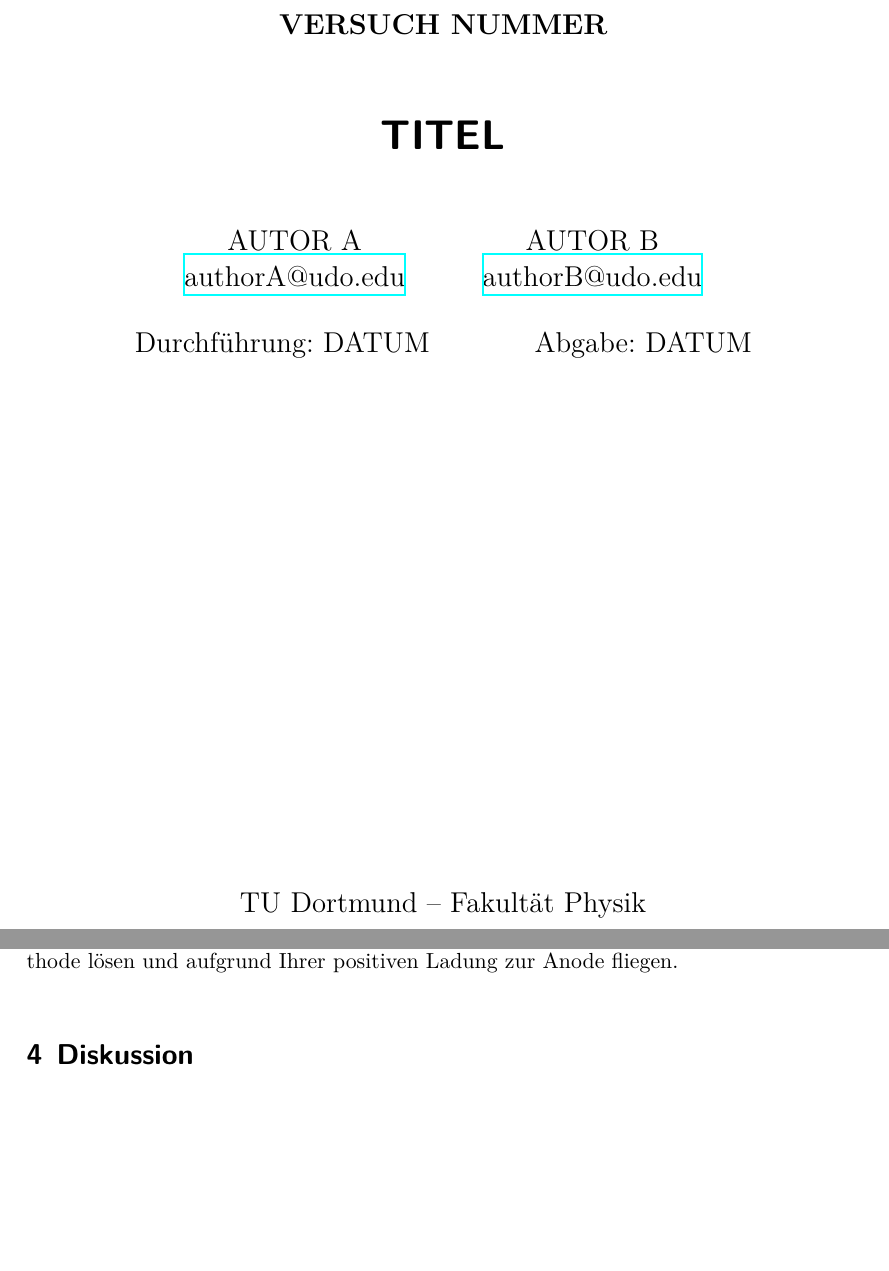
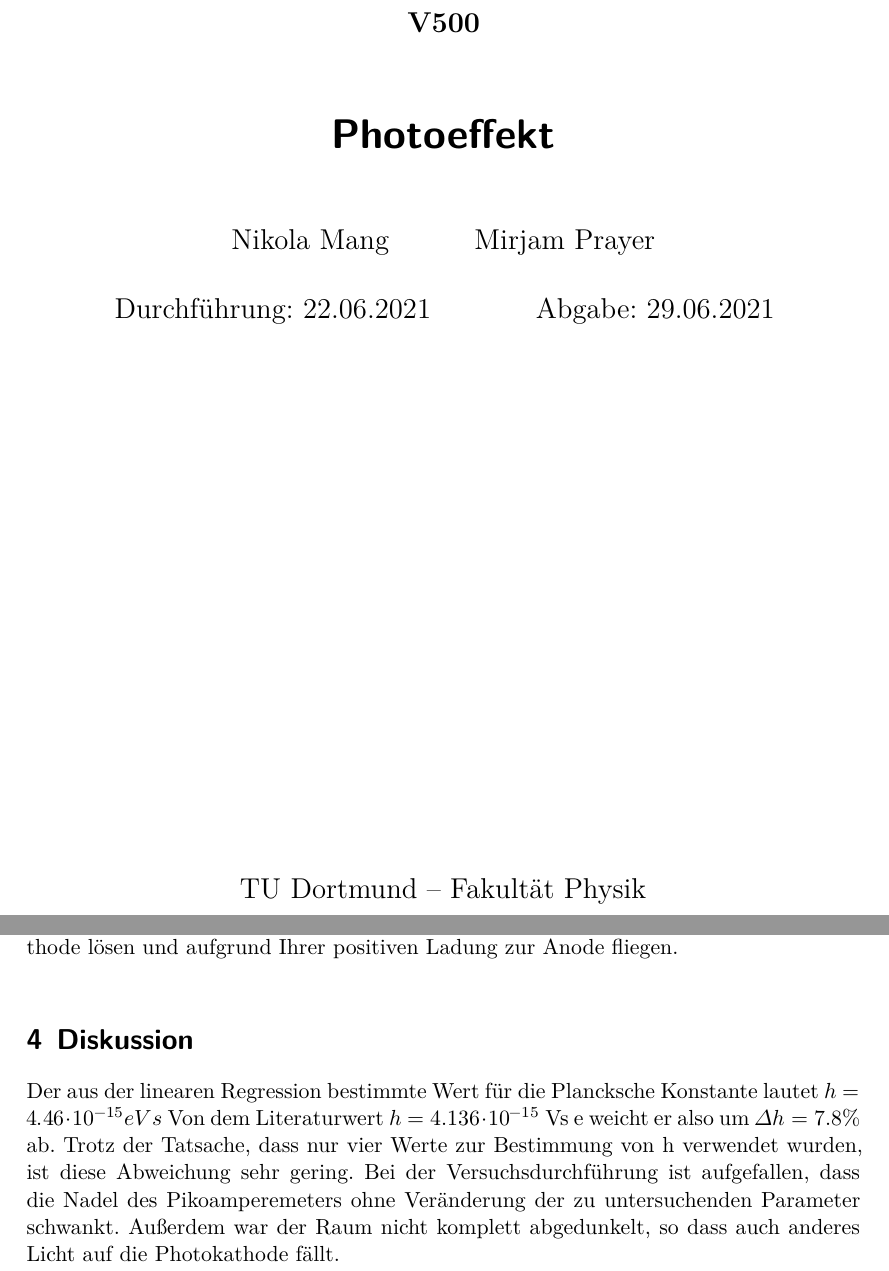
Before and after one commit to LiigaSoolane/Paktikum-mit-dem-Teufel, a LaTeX document (V500_Photoeffekt/main.tex, which reads V500_Photoeffekt/content/diskussion.tex, V500_Photoeffekt/header.tex): two parts of pages 1 and 12 of 12, joined at a grey line, cut at the place of the change, the shorter picture padded with empty space. Compiled offline with XeLaTeX.

Commit message:
Diese Droge pusht Sucht auf ein neues Level: Schreiben eines Praktikumberichts kann abhängig machen.

```diff
--- a/V500_Photoeffekt/content/diskussion.tex
+++ b/V500_Photoeffekt/content/diskussion.tex
@@ -1,2 +1,11 @@
 \section{Diskussion}
 \label{sec:Diskussion}
+
+Der aus der linearen Regression bestimmte Wert für die Plancksche Konstante lautet
+$h=4.46 \cdot 10^{-15} eVs$
+Von dem Literaturwert $h = 4.136 \cdot 10^{-15}$ Vs e weicht er also um
+$\Delta h= 7.8\% $ ab. Trotz der Tatsache, dass nur vier Werte zur Bestimmung von
+h verwendet wurden, ist diese Abweichung sehr gering.
+Bei der Versuchsdurchführung ist aufgefallen, dass die Nadel des Pikoamperemeters
+ohne Veränderung der zu untersuchenden Parameter schwankt. Außerdem war der Raum nicht komplett
+abgedunkelt, so dass auch anderes Licht auf die Photokathode fällt.
--- a/V500_Photoeffekt/header.tex
+++ b/V500_Photoeffekt/header.tex
@@ -130,10 +130,8 @@
 \usepackage[shortcuts]{extdash}
 
 \author{%
-  AUTOR A\\%
-  \href{mailto:authorA@udo.edu}{authorA@udo.edu}%
+  Nikola Mang\\%
   \and%
-  AUTOR B\\%
-  \href{mailto:authorB@udo.edu}{authorB@udo.edu}%
+  Mirjam Prayer\\%
 }
 \publishers{TU Dortmund – Fakultät Physik}
--- a/V500_Photoeffekt/main.tex
+++ b/V500_Photoeffekt/main.tex
@@ -1,11 +1,11 @@
 \input{header.tex}
 
-\subject{VERSUCH NUMMER}
-\title{TITEL}
+\subject{V500}
+\title{Photoeffekt}
 \date{%
-  Durchführung: DATUM
+  Durchführung: 22.06.2021
   \hspace{3em}
-  Abgabe: DATUM
+  Abgabe: 29.06.2021
 }
 
 \begin{document}
```
Also changed, not shown: V500_Photoeffekt/content/auswertung.tex (+6 -5 lines), V500_Photoeffekt/lit.bib (+3 -3 lines), 1 other file.
